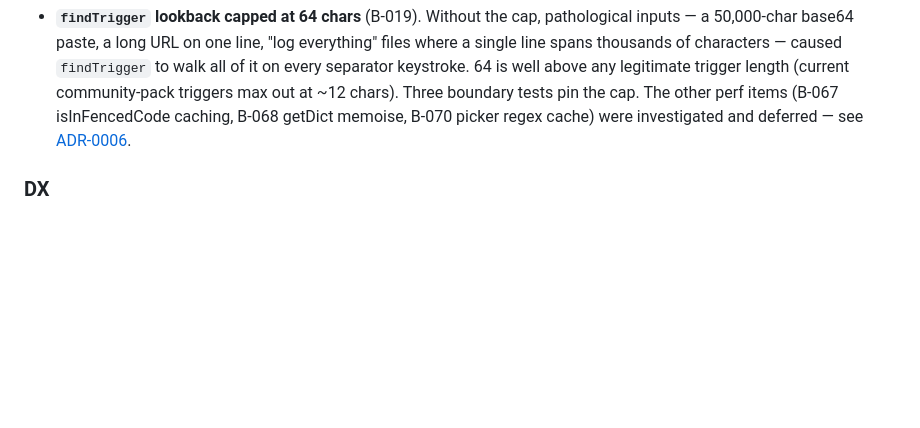
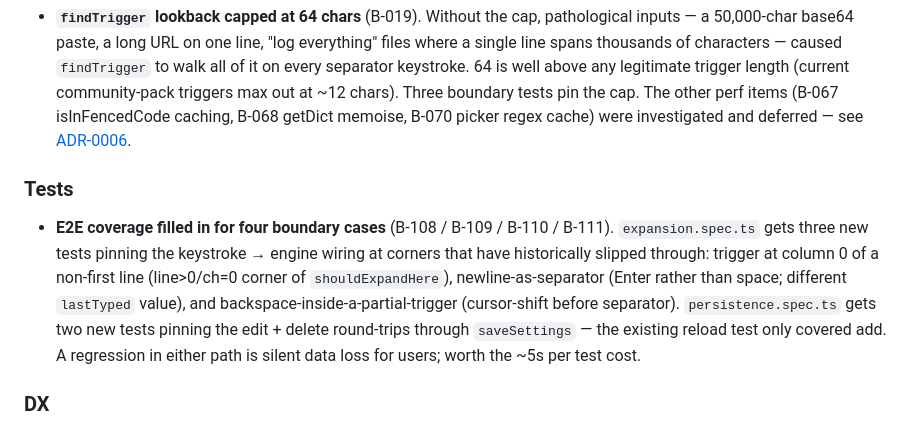
Before and after one commit to Dimagious/snipsidian, a Markdown page: CHANGELOG.md, the part around the change. GitHub-like rendering; blank space fills up the shorter version.

Commit message:
docs(changelog): add 1.1.7 PR #49 Tests section
Five new E2E tests pinning expansion + persistence boundaries:
B-108 column-0/line>0, B-109 newline separator, B-111 partial-
trigger backspace, B-110 edit+delete round-trip.

Co-Authored-By: Claude Opus 4.7 (1M context) <noreply@anthropic.com>

```diff
--- a/CHANGELOG.md
+++ b/CHANGELOG.md
@@ -29,6 +29,10 @@ and this project adheres to [Semantic Versioning](https://semver.org/spec/v2.0.0
 
 - **Community-package fetch is parallel now** (B-024 / P-007). The Packages-tab cold-load used to fetch each `.yml` file sequentially — ~12× the latency of a single fetch with the current 12-pack catalog. Switched to `Promise.all` over the per-pack downloads; cold open of Packages drops from a couple of seconds to ~one fetch round trip. Each per-pack fetch still swallows its own errors, so one bad pack doesn't reject the whole batch.
 - **`findTrigger` lookback capped at 64 chars** (B-019). Without the cap, pathological inputs — a 50,000-char base64 paste, a long URL on one line, "log everything" files where a single line spans thousands of characters — caused `findTrigger` to walk all of it on every separator keystroke. 64 is well above any legitimate trigger length (current community-pack triggers max out at ~12 chars). Three boundary tests pin the cap. The other perf items (B-067 isInFencedCode caching, B-068 getDict memoise, B-070 picker regex cache) were investigated and deferred — see [ADR-0006](.claude/brain/decisions/0006-perf-hot-path-deferred.md).
+
+### Tests
+
+- **E2E coverage filled in for four boundary cases** (B-108 / B-109 / B-110 / B-111). `expansion.spec.ts` gets three new tests pinning the keystroke → engine wiring at corners that have historically slipped through: trigger at column 0 of a non-first line (line>0/ch=0 corner of `shouldExpandHere`), newline-as-separator (Enter rather than space; different `lastTyped` value), and backspace-inside-a-partial-trigger (cursor-shift before separator). `persistence.spec.ts` gets two new tests pinning the edit + delete round-trips through `saveSettings` — the existing reload test only covered add. A regression in either path is silent data loss for users; worth the ~5s per test cost.
 
 ### DX
 
```
